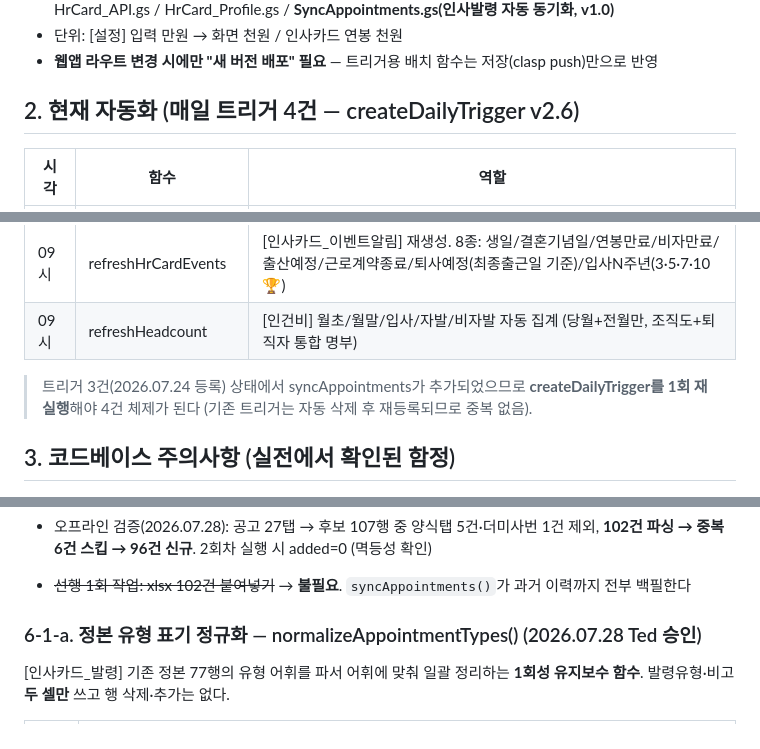
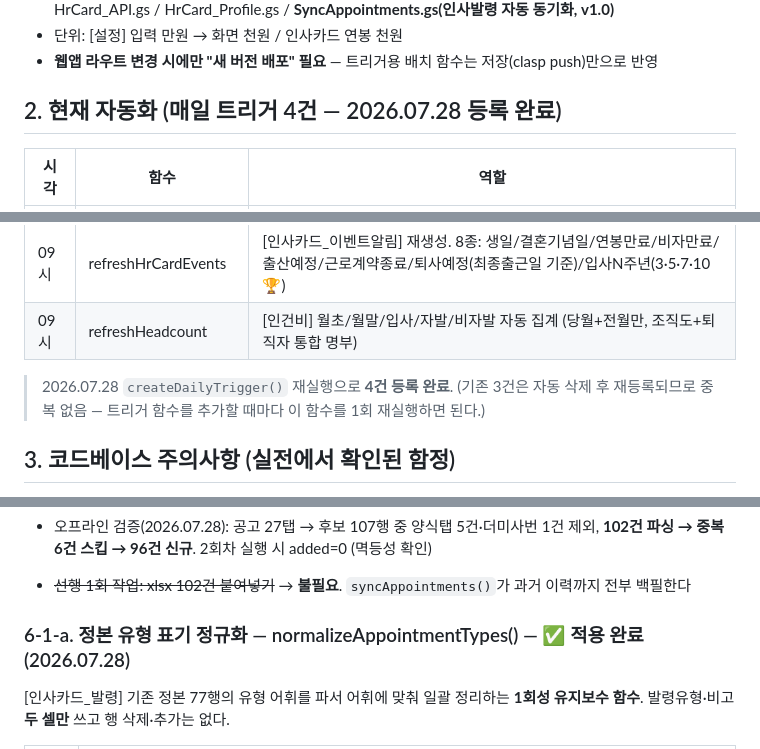
Before and after one commit to WillogTed/willog-hr-dashboard, a Markdown page: CLAUDE.md, 3 parts joined by grey strips. Rendered like a GitHub page.

```diff
--- a/CLAUDE.md
+++ b/CLAUDE.md
@@ -38,7 +39,7 @@
 - 단위: [설정] 입력 만원 → 화면 천원 / 인사카드 연봉 천원
 - **웹앱 라우트 변경 시에만 "새 버전 배포" 필요** — 트리거용 배치 함수는 저장(clasp push)만으로 반영
 
-## 2. 현재 자동화 (매일 트리거 4건 — createDailyTrigger v2.6)
+## 2. 현재 자동화 (매일 트리거 4건 — 2026.07.28 등록 완료)
 
 | 시각 | 함수 | 역할 |
 |---|---|---|
@@ -47,7 +48,7 @@
 | 09시 | refreshHrCardEvents | [인사카드_이벤트알림] 재생성. 8종: 생일/결혼기념일/연봉만료/비자만료/출산예정/근로계약종료/퇴사예정(최종출근일 기준)/입사N주년(3·5·7·10 🏆) |
 | 09시 | refreshHeadcount | [인건비] 월초/월말/입사/자발/비자발 자동 집계 (당월+전월만, 조직도+퇴직자 통합 명부) |
 
-> 트리거 3건(2026.07.24 등록) 상태에서 syncAppointments가 추가되었으므로 **createDailyTrigger를 1회 재실행**해야 4건 체제가 된다 (기존 트리거는 자동 삭제 후 재등록되므로 중복 없음).
+> 2026.07.28 `createDailyTrigger()` 재실행으로 **4건 등록 완료**. (기존 3건은 자동 삭제 후 재등록되므로 중복 없음 — 트리거 함수를 추가할 때마다 이 함수를 1회 재실행하면 된다.)
 
 ## 3. 코드베이스 주의사항 (실전에서 확인된 함정)
 
@@ -129,7 +144,7 @@
 - 오프라인 검증(2026.07.28): 공고 27탭 → 후보 107행 중 양식탭 5건·더미사번 1건 제외, **102건 파싱 → 중복 6건 스킵 → 96건 신규**. 2회차 실행 시 added=0 (멱등성 확인)
 - ~~선행 1회 작업: xlsx 102건 붙여넣기~~ → **불필요**. `syncAppointments()`가 과거 이력까지 전부 백필한다
 
-### 6-1-a. 정본 유형 표기 정규화 — normalizeAppointmentTypes() (2026.07.28 Ted 승인)
+### 6-1-a. 정본 유형 표기 정규화 — normalizeAppointmentTypes() — ✅ 적용 완료 (2026.07.28)
 
 [인사카드_발령] 기존 정본 77행의 유형 어휘를 파서 어휘에 맞춰 일괄 정리하는 **1회성 유지보수 함수**. 발령유형·비고 **두 셀만** 쓰고 행 삭제·추가는 없다.
 
```
Also changed, not shown: other parts of CLAUDE.md (+39 -6 lines).
